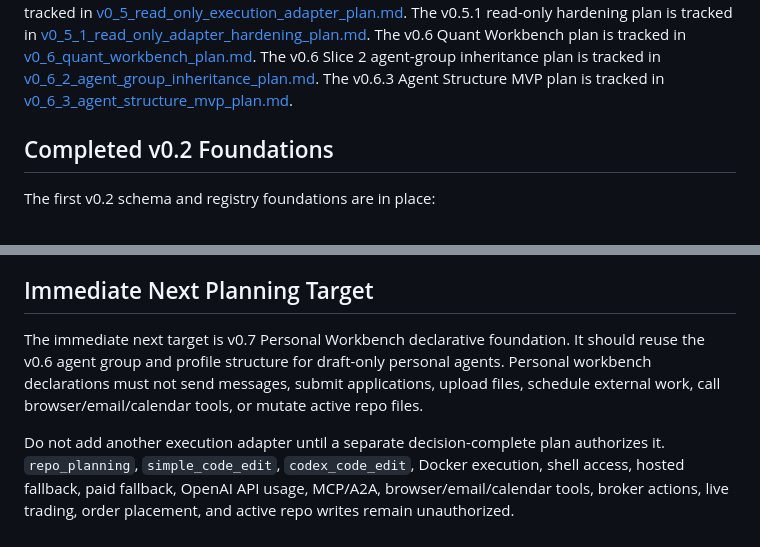
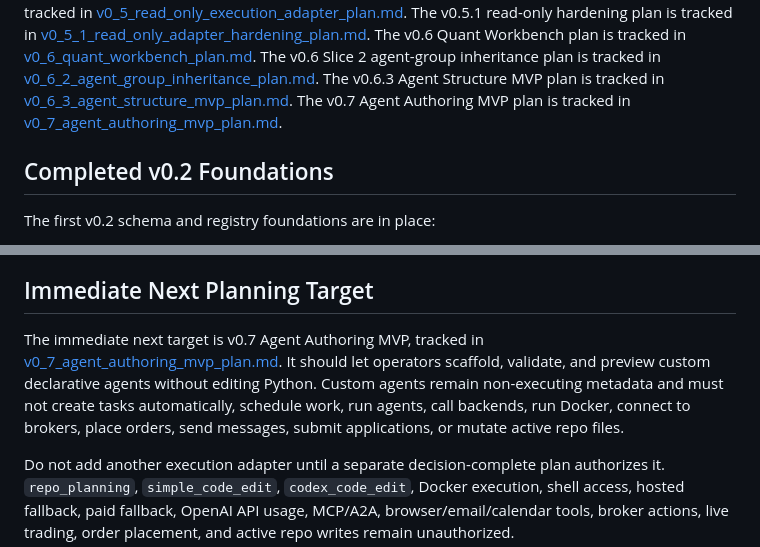
Before and after one commit to xwj0109/Harness, a Markdown page: docs/plans/next_steps.md, 2 parts joined by grey strips. Drawn GitHub-style.

Commit message:
Plan v0.7 agent authoring MVP

```diff
--- a/docs/plans/next_steps.md
+++ b/docs/plans/next_steps.md
@@ -16,6 +16,7 @@ The v0.5.1 read-only hardening plan is tracked in [v0_5_1_read_only_adapter_hard
 The v0.6 Quant Workbench plan is tracked in [v0_6_quant_workbench_plan.md](v0_6_quant_workbench_plan.md).
 The v0.6 Slice 2 agent-group inheritance plan is tracked in [v0_6_2_agent_group_inheritance_plan.md](v0_6_2_agent_group_inheritance_plan.md).
 The v0.6.3 Agent Structure MVP plan is tracked in [v0_6_3_agent_structure_mvp_plan.md](v0_6_3_agent_structure_mvp_plan.md).
+The v0.7 Agent Authoring MVP plan is tracked in [v0_7_agent_authoring_mvp_plan.md](v0_7_agent_authoring_mvp_plan.md).
 
 ## Completed v0.2 Foundations
 
@@ -96,7 +97,7 @@ The v0.5.1 hardening plan is tracked in [v0_5_1_read_only_adapter_hardening_plan
 
 ## Immediate Next Planning Target
 
-The immediate next target is v0.7 Personal Workbench declarative foundation. It should reuse the v0.6 agent group and profile structure for draft-only personal agents. Personal workbench declarations must not send messages, submit applications, upload files, schedule external work, call browser/email/calendar tools, or mutate active repo files.
+The immediate next target is v0.7 Agent Authoring MVP, tracked in [v0_7_agent_authoring_mvp_plan.md](v0_7_agent_authoring_mvp_plan.md). It should let operators scaffold, validate, and preview custom declarative agents without editing Python. Custom agents remain non-executing metadata and must not create tasks automatically, schedule work, run agents, call backends, run Docker, connect to brokers, place orders, send messages, submit applications, or mutate active repo files.
 
 Do not add another execution adapter until a separate decision-complete plan authorizes it. `repo_planning`, `simple_code_edit`, `codex_code_edit`, Docker execution, shell access, hosted fallback, paid fallback, OpenAI API usage, MCP/A2A, browser/email/calendar tools, broker actions, live trading, order placement, and active repo writes remain unauthorized.
 
```
Also changed, not shown: docs/plans/v0_7_agent_authoring_mvp_plan.md (added, +91 -0 lines).
